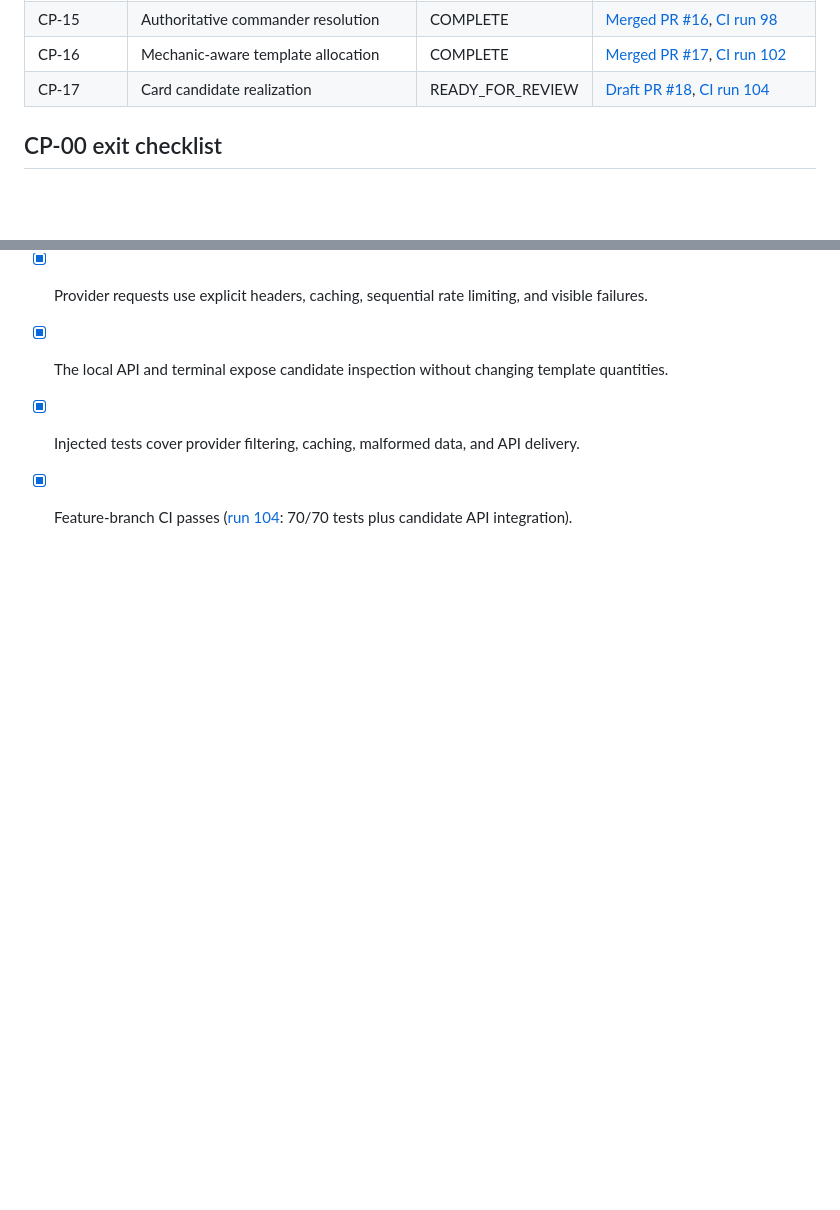
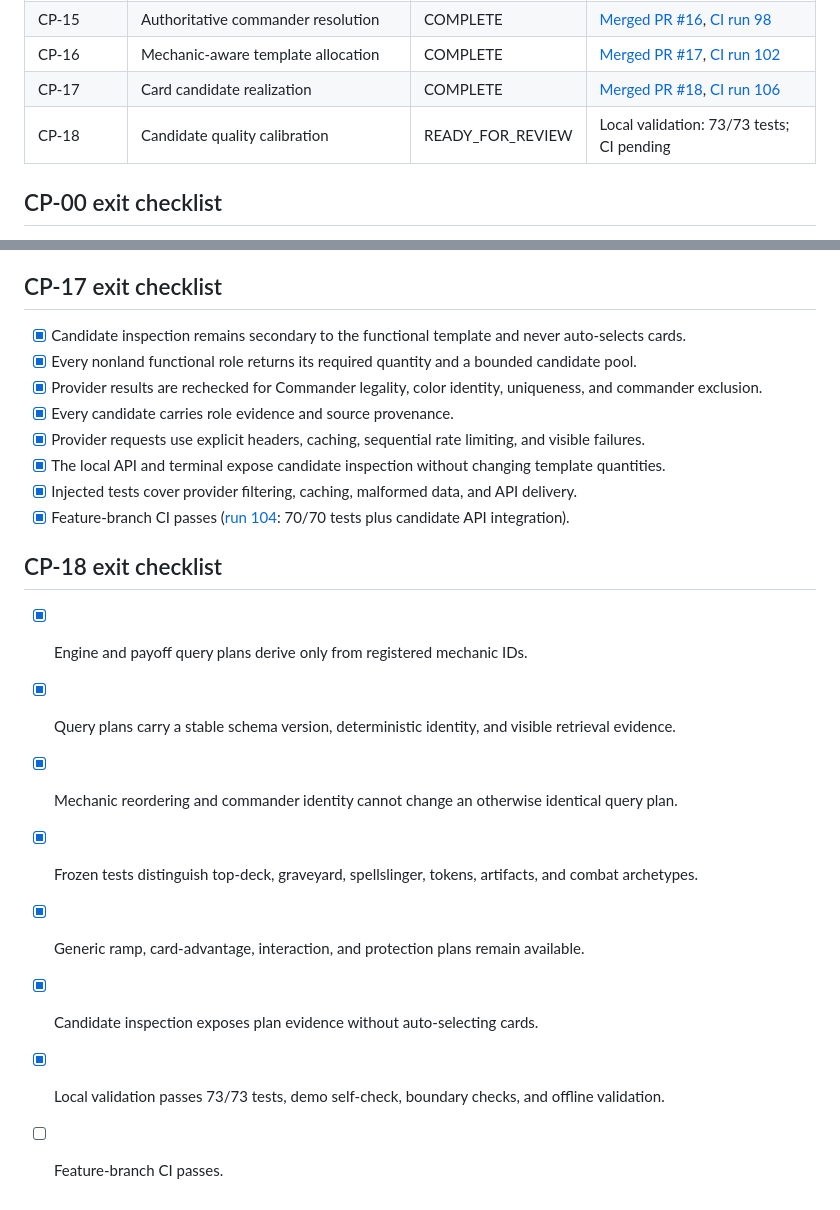
Before and after one commit to keldeo0713/commander-agent-v1, a Markdown page: docs/CHECKPOINTS.md, 2 parts joined by grey strips. GitHub-like rendering; blank space fills up the shorter version.

Commit message:
CP-18: calibrate candidate queries (docs/CHECKPOINTS.md)

```diff
--- a/docs/CHECKPOINTS.md
+++ b/docs/CHECKPOINTS.md
@@ -21,7 +21,8 @@ The detailed objectives and exit criteria live in `docs/HLD.md`. This file is th
 | CP-14 | Local demo API integration | COMPLETE | [Merged PR #15](https://github.com/keldeo0713/commander-agent-v1/pull/15), [CI run 94](https://github.com/keldeo0713/commander-agent-v1/actions/runs/32592100565) |
 | CP-15 | Authoritative commander resolution | COMPLETE | [Merged PR #16](https://github.com/keldeo0713/commander-agent-v1/pull/16), [CI run 98](https://github.com/keldeo0713/commander-agent-v1/actions/runs/32592666600) |
 | CP-16 | Mechanic-aware template allocation | COMPLETE | [Merged PR #17](https://github.com/keldeo0713/commander-agent-v1/pull/17), [CI run 102](https://github.com/keldeo0713/commander-agent-v1/actions/runs/32609569991) |
-| CP-17 | Card candidate realization | READY_FOR_REVIEW | [Draft PR #18](https://github.com/keldeo0713/commander-agent-v1/pull/18), [CI run 104](https://github.com/keldeo0713/commander-agent-v1/actions/runs/32612598317) |
+| CP-17 | Card candidate realization | COMPLETE | [Merged PR #18](https://github.com/keldeo0713/commander-agent-v1/pull/18), [CI run 106](https://github.com/keldeo0713/commander-agent-v1/actions/runs/32612675217) |
+| CP-18 | Candidate quality calibration | READY_FOR_REVIEW | Local validation: 73/73 tests; CI pending |
 
 ## CP-00 exit checklist
 
@@ -201,3 +202,14 @@ Do not mark CP-00 complete until every item is checked and review evidence is li
 - [x] The local API and terminal expose candidate inspection without changing template quantities.
 - [x] Injected tests cover provider filtering, caching, malformed data, and API delivery.
 - [x] Feature-branch CI passes ([run 104](https://github.com/keldeo0713/commander-agent-v1/actions/runs/32612598317): 70/70 tests plus candidate API integration).
+
+## CP-18 exit checklist
+
+- [x] Engine and payoff query plans derive only from registered mechanic IDs.
+- [x] Query plans carry a stable schema version, deterministic identity, and visible retrieval evidence.
+- [x] Mechanic reordering and commander identity cannot change an otherwise identical query plan.
+- [x] Frozen tests distinguish top-deck, graveyard, spellslinger, tokens, artifacts, and combat archetypes.
+- [x] Generic ramp, card-advantage, interaction, and protection plans remain available.
+- [x] Candidate inspection exposes plan evidence without auto-selecting cards.
+- [x] Local validation passes 73/73 tests, demo self-check, boundary checks, and offline validation.
+- [ ] Feature-branch CI passes.
```
